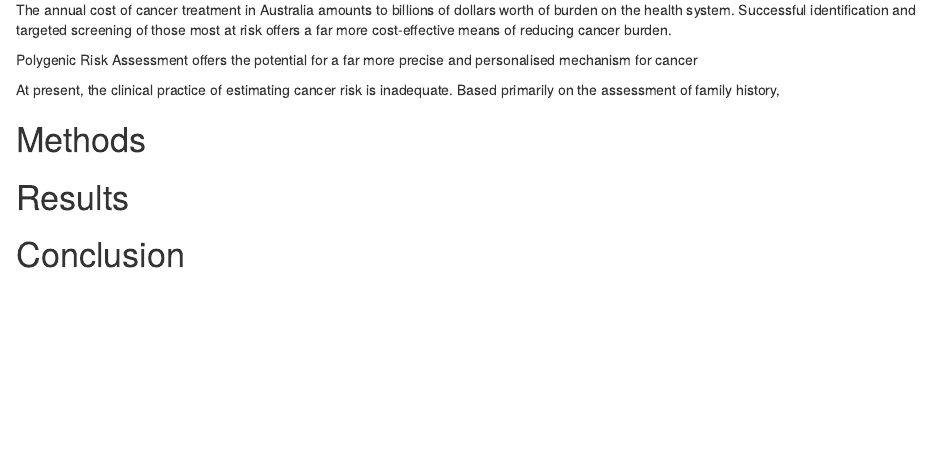
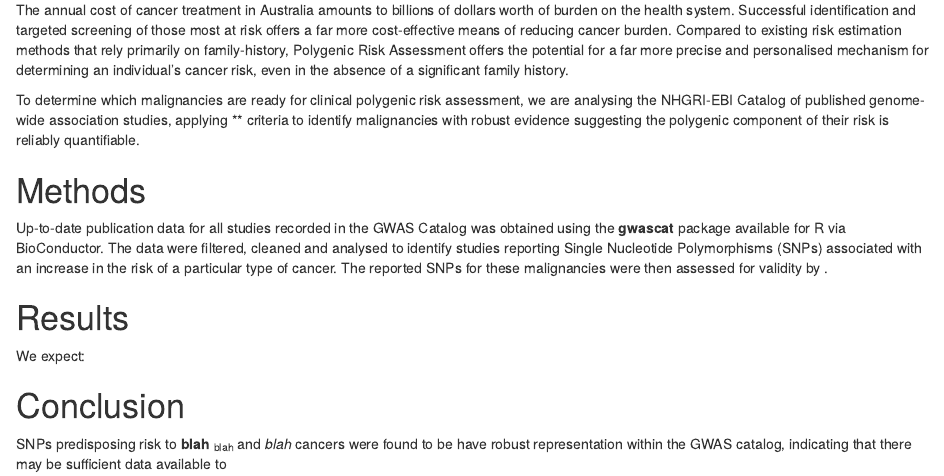
Before and after one commit to mogranjm/gwascat_analysis, an R Markdown document (reporting/KConFab Abstract/KConFab Abstract.Rmd): the page in a window 1100 px wide, from 240 px down. Rendered offline with R 4.5, knitr and Pandoc, with nearby package versions; drawn as R Markdown's standard HTML page in place of the format the file asks for.

Commit message:
update ConFab abstract

```diff
--- a/reporting/KConFab Abstract/KConFab Abstract.Rmd
+++ b/reporting/KConFab Abstract/KConFab Abstract.Rmd
@@ -13,15 +13,17 @@ output:
 ---
 
 # Background
-The annual cost of cancer treatment in Australia amounts to billions of dollars worth of burden on the health system. Successful identification and targeted screening of those most at risk offers a far more cost-effective means of reducing cancer burden.
+The annual cost of cancer treatment in Australia amounts to billions of dollars worth of burden on the health system. Successful identification and targeted screening of those most at risk offers a far more cost-effective means of reducing cancer burden. Compared to existing risk estimation methods that rely primarily on family-history, Polygenic Risk Assessment offers the potential for a far more precise and personalised mechanism for determining an individual's cancer risk, even in the absence of a significant family history.
 
-Polygenic Risk Assessment offers the potential for a far more precise and personalised mechanism for cancer
-
-At present, the clinical practice of estimating cancer risk is inadequate. Based primarily on the assessment of family history,
+To determine which malignancies are ready for clinical polygenic risk assessment, we are analysing the NHGRI-EBI Catalog of published genome-wide association studies, applying ** criteria to identify malignancies with robust evidence suggesting the polygenic component of their risk is reliably quantifiable.
 
 # Methods
+Up-to-date publication data for all studies recorded in the GWAS Catalog was obtained using the **gwascat** package available for R via BioConductor. The data were filtered, cleaned and analysed to identify studies reporting Single Nucleotide Polymorphisms (SNPs) associated with an increase in the risk of a particular type of cancer. The reported SNPs for these malignancies were then assessed for validity by .
+
+# Results
+We expect:
 
 
-# Results
 
 # Conclusion
+SNPs predisposing risk to **blah** ~blah~ and *blah* cancers were found to be have robust representation within the GWAS catalog, indicating that there may be sufficient data available to
```
